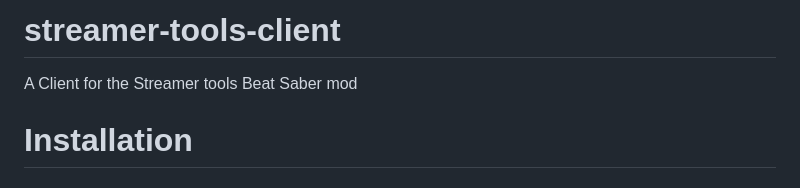
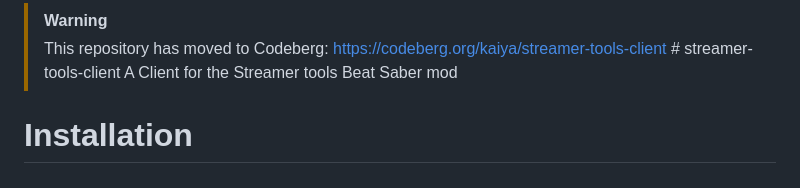
Before and after one commit to ComputerElite/streamer-tools-client, a Markdown page: README.md, the part around the change. Drawn GitHub-style.

Commit message:
chore: add migration notice pointing to Codeberg

```diff
--- a/README.md
+++ b/README.md
@@ -1,4 +1,5 @@
-# streamer-tools-client
+> [!WARNING]
+> This repository has moved to Codeberg: https://codeberg.org/kaiya/streamer-tools-client # streamer-tools-client
 A Client for the Streamer tools Beat Saber mod
 
 # Installation
```
